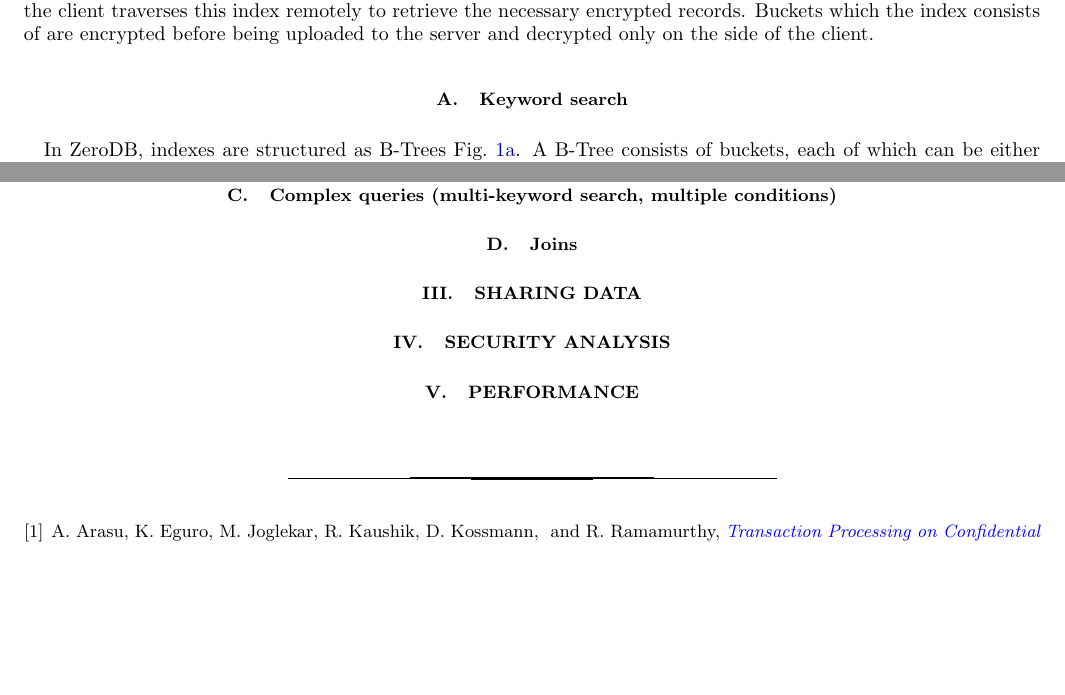
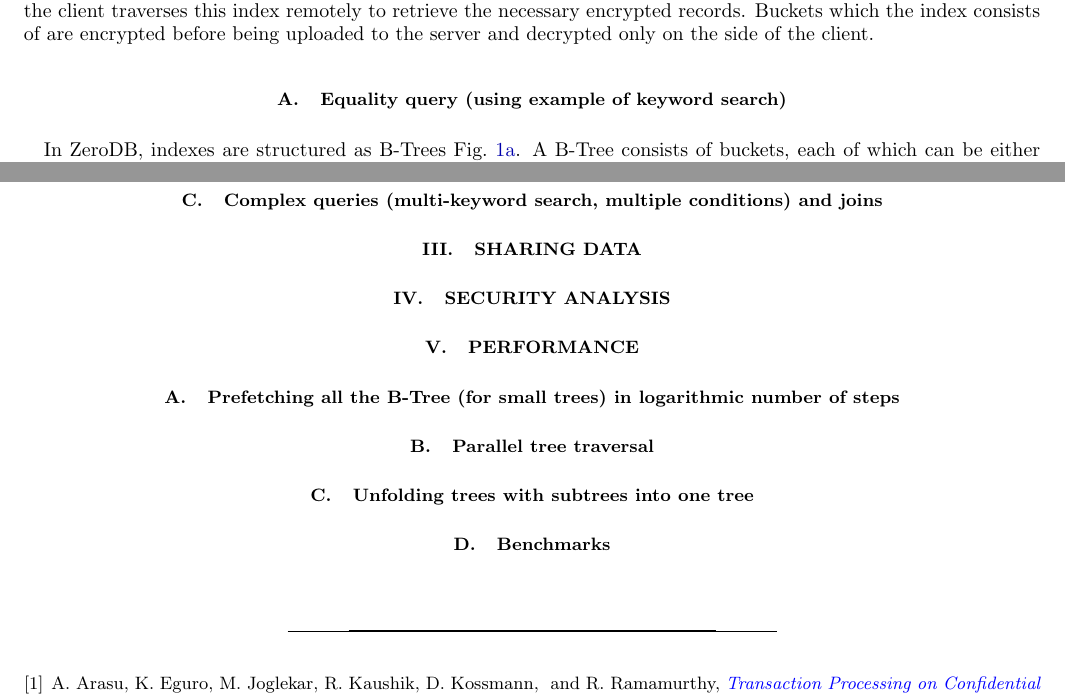
Before and after one commit to nucypher/zerodb-whitepaper, a LaTeX paper (zerodb.tex): two parts of pages 1 and 3 of 3, joined at a grey line, cut so that both start at the same text, the shorter picture padded with empty space. Compiled offline with pdfLaTeX.

```diff
--- a/zerodb.tex
+++ b/zerodb.tex
@@ -44,7 +44,7 @@
 An encrypted index is stored on the server as a B-Tree, and the client traverses this index remotely to retrieve the necessary encrypted records.
 Buckets which the index consists of are encrypted before being uploaded to the server and decrypted only on the side of the client.
 
-\subsection{Keyword search}
+\subsection{Equality query (using example of keyword search)}
 \begin{figure}
 	\begin{center}
         \subfloat[Encrypted index traversal example (simple keyword search)]{\label{fig:tree-traversal}\includegraphics[width=0.47\columnwidth]{btree-traverse.pdf}}
@@ -100,8 +100,36 @@
 After that we (optionally) bulk-fetch all the objects which match the range query at once.
 
-\subsection{Complex queries (multi-keyword search, multiple conditions)}
+\subsection{Complex queries (multi-keyword search, multiple conditions) and joins}
 
-\subsection{Joins}
+% 1) multiple "equal" conditions:
+%    var1 == a and var2 == b order by var3
+%    a) var1: BTree(var1 -> TreeSet(ids))
+%       var2: BTree(var2 -> TreeSet(ids))
+%       Take shorter treeset (say, for var1), fetch all ids
+%       Traverse treeset for var2 in parallel to find all the ids from 1st treeset
+%       Find order by traversing reverse index var3: BTree(id -> var3)
+%
+%       Example: any typical highly selective query
+%       Pros: easy to reorder afterwards
+%       Cons: very strong hint about how large the dataset is (unless reading more data than actually need), bad performance if words have ~same weights
+
+%   b)  pre-order by var3
+%       Indexes are, in fact, on composite keys (var1, var3) and (var2, var3)
+%       respectively:
+%       var1: BTree(var1 -> BTree(var3 -> TreeSet(ids)))
+%       var2: BTree((var2 -> BTree(var3 -> TreeSet(ids)))
+%       Now, for a query (var1=a and var2=b), we find pointers and lengths
+%       of datasets for var=1 and var=2 respectively.
+%       Now we can lazily (iteratively) fetch ids from one set, one-by-one
+%       (already ordered by var3) and search if ids for the same var3 and var2
+%       contain the same id as we've currently fetched.
+
+%       All the considerations above are also valid for joins
+
+%       ** All "btrees of treesets" or "btrees(var1) of btrees(var2)" can be
+%       replaced with indexes on tuples (var1, var2) to have the same total
+%       index height for all values of var2 (which could have performance and
+%       security benefits)
 
 \section{Sharing data}
 
@@ -109,6 +137,14 @@
 
 \section{Performance}
 
+\subsection{Prefetching all the B-Tree (for small trees) in logarithmic number of steps}
+
+\subsection{Parallel tree traversal}
+
+\subsection{Unfolding trees with subtrees into one tree}
+
+\subsection{Benchmarks}
+
 \bibliography{zerodb}
 
 \end{document}
```
Also changed, not shown: zerodb.tex (4 more changed lines).
